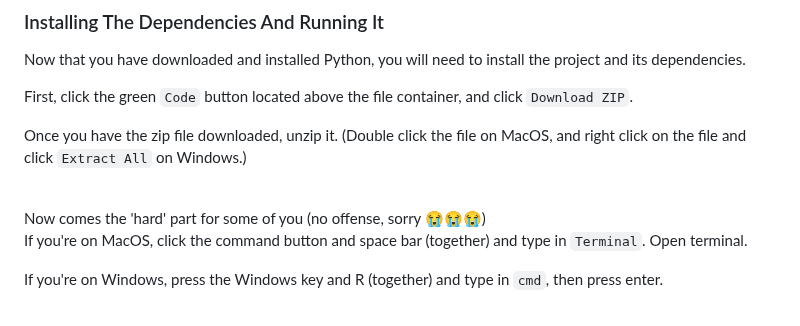
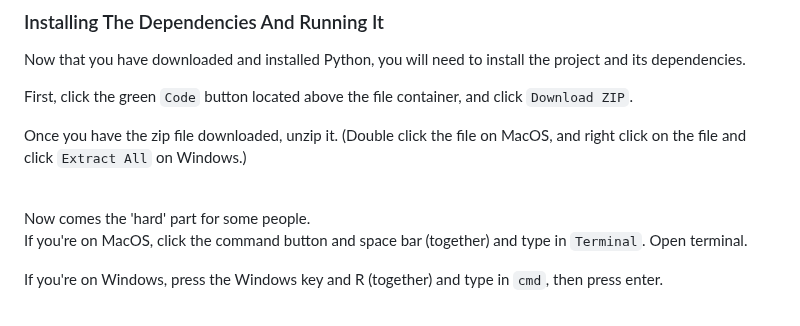
Before and after one commit to YourFurryDeveloper/McTech-Ninja-Timing-System, a Markdown page: README.md, the part around the change. GitHub-like rendering.

```diff
--- a/README.md
+++ b/README.md
@@ -79,7 +79,7 @@ First, click the green `Code` button located above the file container, and click
 Once you have the zip file downloaded, unzip it. (Double click the file on MacOS, and right click on the file and click `Extract All` on Windows.)
 
 <br />
-Now comes the 'hard' part for some of you (no offense, sorry 😭😭😭)
+Now comes the 'hard' part for some people.
 
 If you're on MacOS, click the command button and space bar (together) and type in `Terminal`. Open terminal.
 
```
